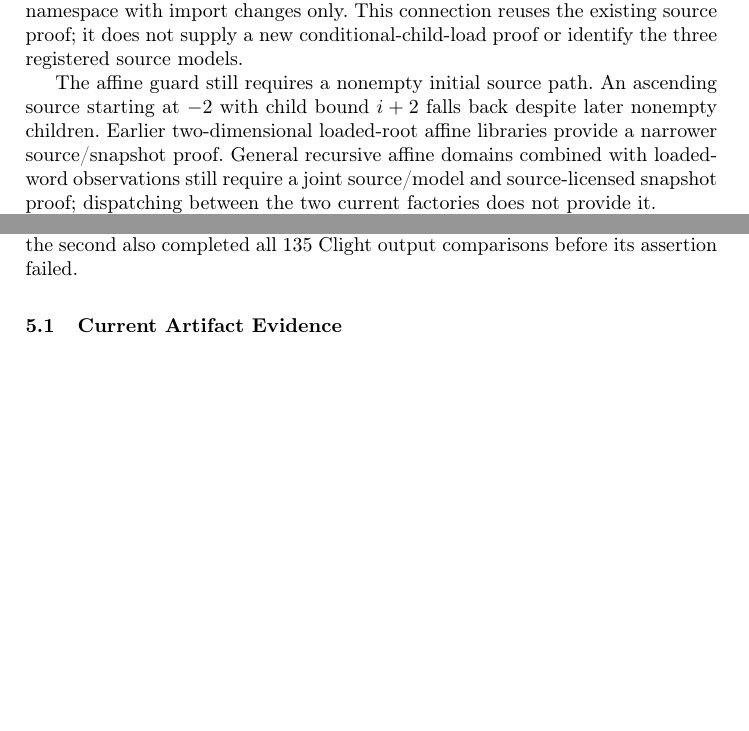
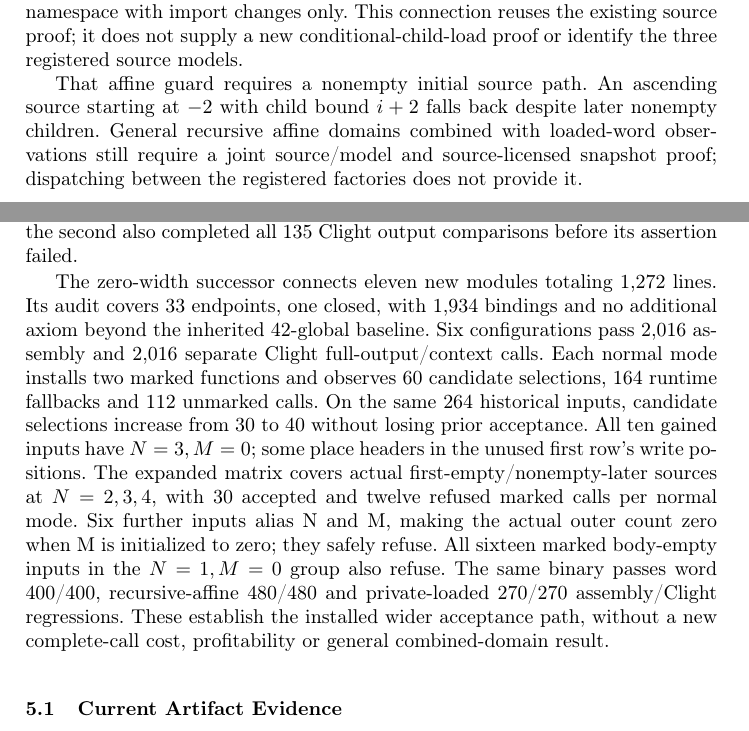
Before and after one commit to Hughshine/GuardCert, a LaTeX thesis (paper/main.tex, which reads paper/sections/case-study.tex, paper/sections/evaluation.tex): two parts of pages 28 and 31 of 59 before the commit and two parts of pages 28 and 32 of 60 after it, joined at a grey line, cut so that both start at the same text, the shorter picture padded with empty space. Compiled offline with pdfLaTeX.

Commit message:
Document zero-width proof bridges and separate paper artifact references

```diff
--- a/paper/sections/case-study.tex
+++ b/paper/sections/case-study.tex
@@ -1128,10 +1128,11 @@ objects are rebuilt in an isolated namespace with import changes only.
 This connection reuses the existing source proof; it does not supply a new
 conditional-child-load proof or identify the three registered source models.
 
-The affine guard still requires a nonempty initial source path. An ascending
-source starting at $-2$ with child bound $i+2$ falls back despite later nonempty
-children. Earlier two-dimensional loaded-root affine libraries provide a
-narrower source/snapshot proof. General recursive affine domains combined with
-loaded-word observations still require a joint source/model and source-licensed
-snapshot proof; dispatching between the two current factories does not provide
-it.
+That affine guard requires a nonempty initial source path. An ascending source
+starting at $-2$ with child bound $i+2$ falls back despite later nonempty children.
+General recursive affine domains combined with loaded-word observations still
+require a joint source/model and source-licensed snapshot proof; dispatching
+between the registered factories does not provide it.
+
+\paragraph{Conditional observation after an empty first child.}
+A new two-dimensional loaded-bound factory accepts supported
--- a/paper/sections/evaluation.tex
+++ b/paper/sections/evaluation.tex
@@ -74,6 +74,24 @@ profitability or author-time result is added. Two earlier harness assertions
 are archived: copied installation counts and an incorrectly expected
 distinct-allocation acceptance. Their assembly outputs matched; the second
 also completed all 135 Clight output comparisons before its assertion failed.
+
+The zero-width successor connects eleven new modules totaling 1,272 lines.
+Its audit covers 33 endpoints, one closed, with 1,934 bindings and no additional
+axiom beyond the inherited 42-global baseline. Six configurations pass 2,016
+assembly and 2,016 separate Clight full-output/context calls. Each normal mode
+installs two marked functions and observes 60 candidate selections, 164 runtime
+fallbacks and 112 unmarked calls. On the same 264 historical inputs, candidate
+selections increase from 30 to 40 without losing prior acceptance. All ten
+gained inputs have $N=3,M=0$; some place headers in the unused first row's
+write positions. The expanded matrix covers actual first-empty/nonempty-later
+sources at $N=2,3,4$, with 30 accepted and twelve refused marked calls per
+normal mode. Six further inputs alias N and M, making the actual outer count
+zero when M is initialized to zero; they safely refuse. All sixteen marked
+body-empty inputs in the $N=1,M=0$ group also refuse. The same binary passes
+word 400/400, recursive-affine 480/480 and private-loaded 270/270
+assembly/Clight regressions. These establish the installed wider acceptance
+path, without a new complete-call cost, profitability or general combined-domain
+result.
 
 \subsection{Current Artifact Evidence}
 
```
Also changed, not shown: paper/README.md, paper/sections/case-study.tex (27 more changed lines), 2 other files.
